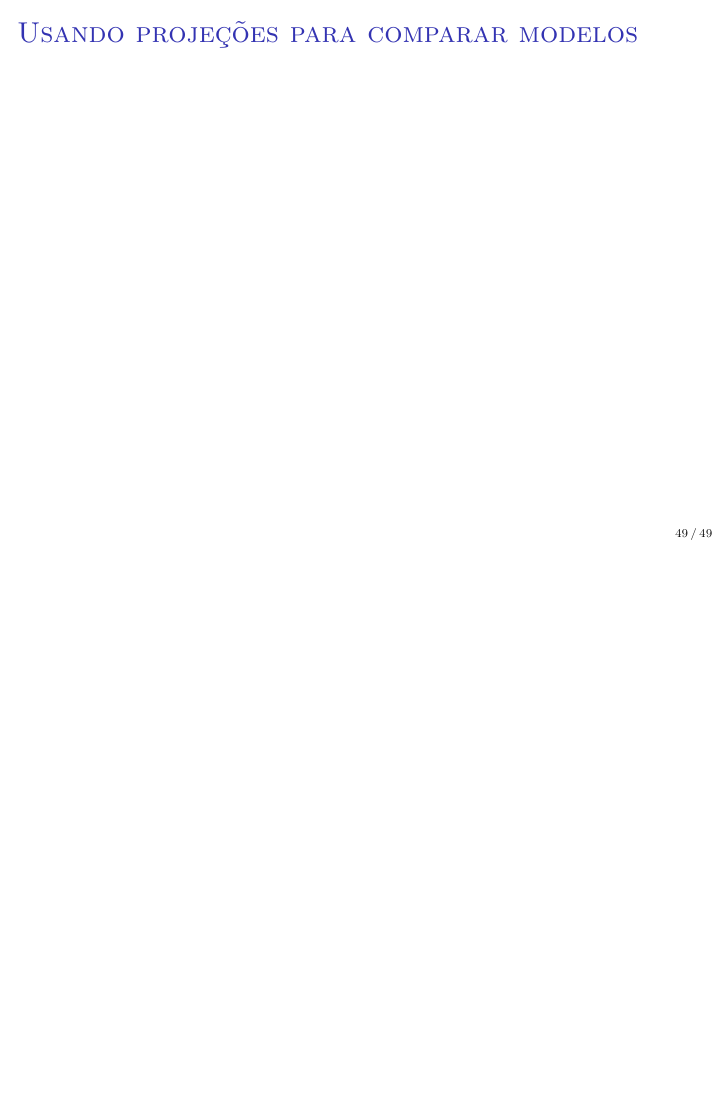
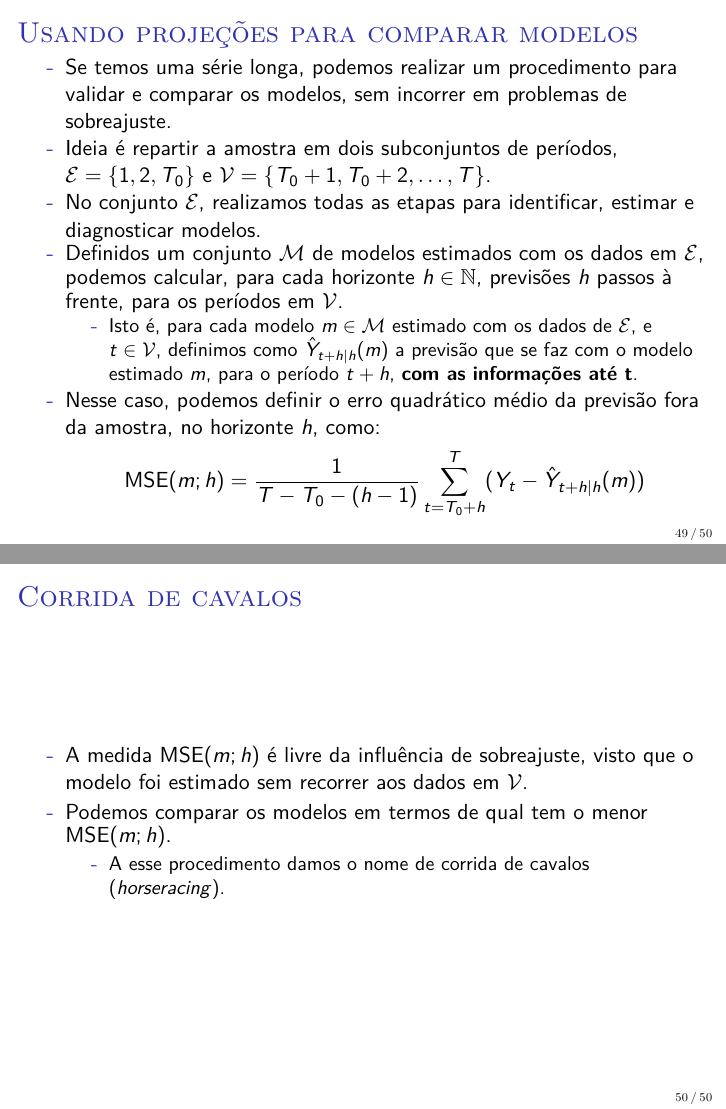
Before and after one commit to luisfantozzialvarez/Econometria-III, LaTeX slides (aula5/slides.tex): page 49 of 49 before the commit and pages 49 and 50 of 50 after it, the two joined at a grey line, the shorter picture padded with empty space. Compiled offline with pdfLaTeX.

Commit message:
Atualização

```diff
--- a/aula5/slides.tex
+++ b/aula5/slides.tex
@@ -695,6 +695,27 @@ onde $\tilde{\epsilon}_t(a,\boldsymbol{b},\boldsymbol{c})$ são definidos recurs
 \end{frame}
 
 \begin{frame}{Usando projeções para comparar modelos}
+\begin{itemize}
+	\item Se temos uma série longa, podemos realizar um procedimento para validar e comparar os modelos, sem incorrer em problemas de sobreajuste.
+	\item Ideia é repartir a amostra em dois subconjuntos de períodos, $\mathcal{E} = \{1,2,T_0\}$ e $\mathcal{V} = \{T_0+1,T_0+2,\ldots, T\}$.
+	\item No conjunto $\mathcal{E}$, realizamos todas as etapas para identificar, estimar e diagnosticar modelos.
+	\item Definidos um conjunto $ \mathcal{M}$ de modelos estimados com os dados em $ \mathcal{E}$, podemos calcular, para cada horizonte $h \in \mathbb{N}$, previsões $h$ passos à frente, para os períodos em $\mathcal{V}$.
+	\begin{itemize}
+ 	\item Isto é, para cada modelo $m \in \mathcal{M}$ estimado com os dados de $\mathcal{E}$, e $t \in \mathcal{V}$, definimos como $\hat{Y}_{t+h|h}(m)$ a previsão que se faz com o modelo estimado $m$, para o período $t+h$, \textbf{com as informações até t}.
+	\end{itemize}
 
+	\item Nesse caso, podemos definir o erro quadrático médio da previsão fora da amostra, no horizonte $h$, como:
+	$$\text{MSE}(m;h) =  \frac{1}{T-T_0-(h-1)}\sum_{t=T_0+h}^{T} (Y_t - \hat{Y}_{t+h|h}(m))$$
+
+\end{itemize}
+\end{frame}
+\begin{frame}{Corrida de cavalos}
+	\begin{itemize}
+		\item A medida 	$\text{MSE}(m;h)$ é livre da influência de sobreajuste, visto que o modelo foi estimado sem recorrer aos dados em $\mathcal{V}$.
+		\item Podemos comparar os modelos em termos de qual tem o menor $\text{MSE}(m;h)$.
+		\begin{itemize}
+			\item A esse procedimento damos o nome de corrida de cavalos (\textit{horseracing}).
+		\end{itemize}
+	\end{itemize}
 \end{frame}
 \end{document}
```
Also changed, not shown: aula5/slides.pdf, 4 other files.
